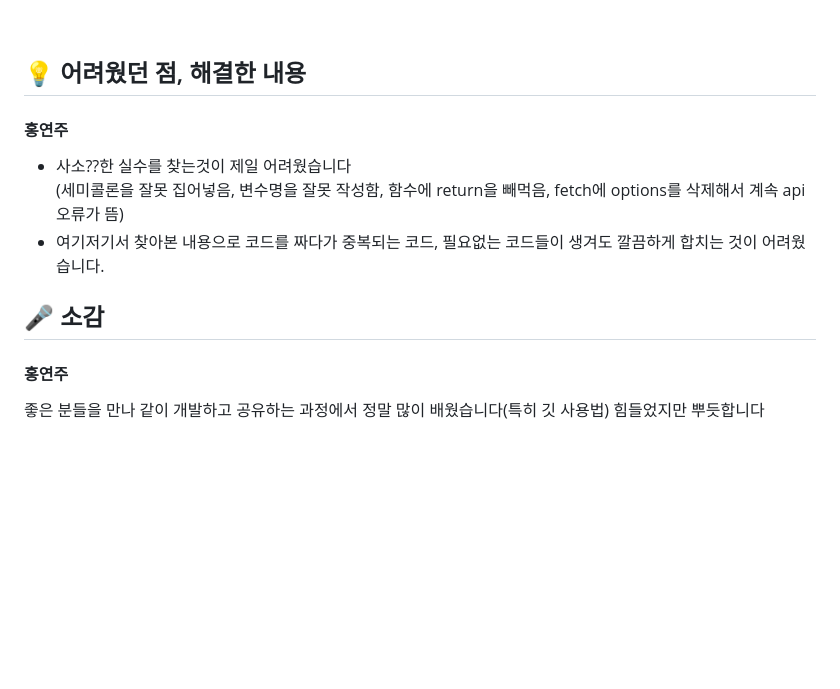
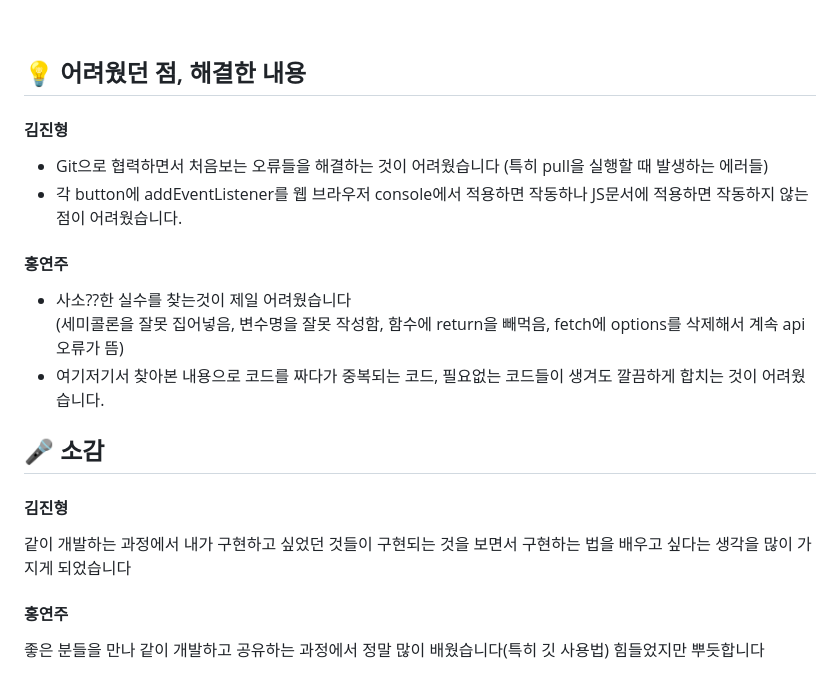
Before and after one commit to lukby2457/7_GOYO, a Markdown page: README.md, the part around the change. GitHub-like rendering; blank space fills up the shorter version.

Commit message:
readme 수정 완료

```diff
--- a/README.md
+++ b/README.md
@@ -71,6 +71,11 @@ http://sss.com
 
 ## 💡 어려웠던 점, 해결한 내용
 
+#### 김진형
+
+- Git으로 협력하면서 처음보는 오류들을 해결하는 것이 어려웠습니다 (특히 pull을 실행할 때 발생하는 에러들)<br>
+- 각 button에 addEventListener를 웹 브라우저 console에서 적용하면 작동하나 JS문서에 적용하면 작동하지 않는 점이 어려웠습니다.
+
 #### 홍연주
 
 - 사소??한 실수를 찾는것이 제일 어려웠습니다<br>
@@ -80,6 +85,10 @@ http://sss.com
 
 ## 🎤 소감
 
+#### 김진형
+
+같이 개발하는 과정에서 내가 구현하고 싶었던 것들이 구현되는 것을 보면서 구현하는 법을 배우고 싶다는 생각을 많이 가지게 되었습니다
+
 #### 홍연주
 
 좋은 분들을 만나 같이 개발하고 공유하는 과정에서 정말 많이 배웠습니다(특히 깃 사용법) 힘들었지만 뿌듯합니다
```
